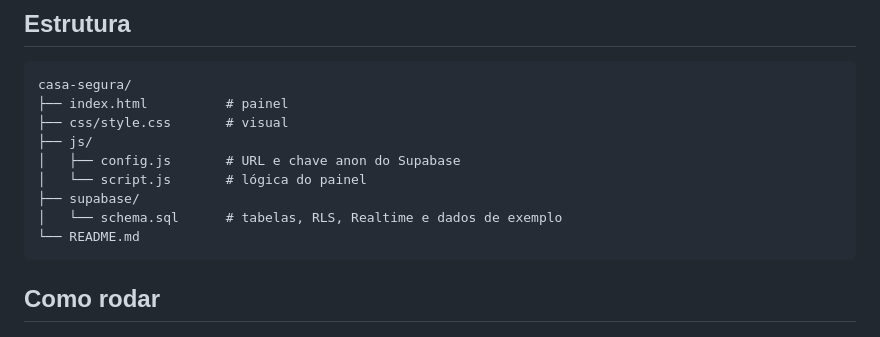
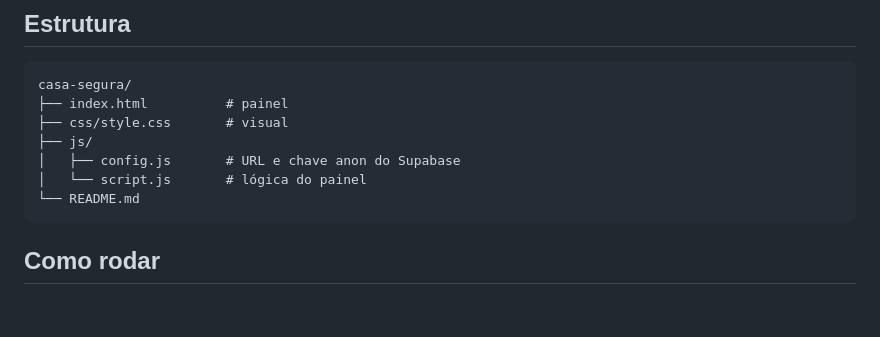
Before and after one commit to ELPATON/Seguran-aIOT, a Markdown page: README.md, the part around the change. Drawn GitHub-style; blank space fills up the shorter version.

````diff
--- a/README.md
+++ b/README.md
@@ -51,8 +51,6 @@ casa-segura/
 ├── js/
 │   ├── config.js       # URL e chave anon do Supabase
 │   └── script.js       # lógica do painel
-├── supabase/
-│   └── schema.sql      # tabelas, RLS, Realtime e dados de exemplo
 └── README.md
 ```
 
````
